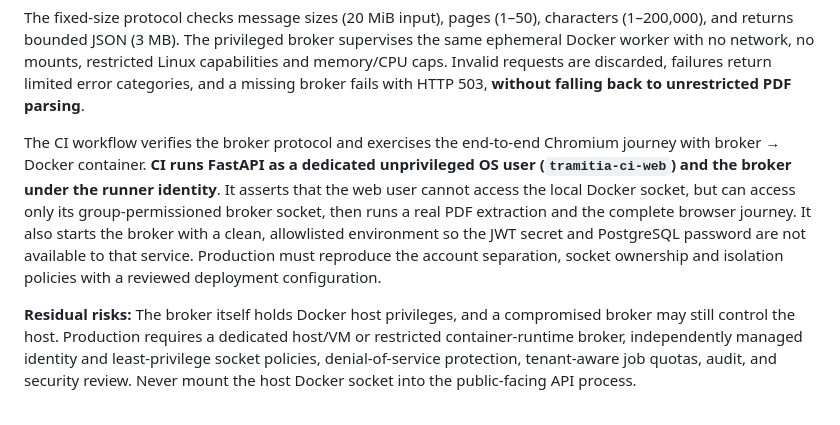
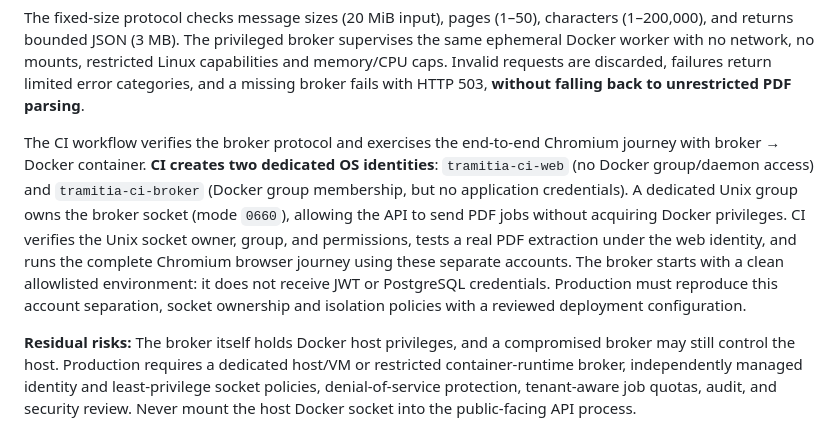
Before and after one commit to arnaumarti-dev/tramitia-ai-document-review, a Markdown page: README.md, the part around the change. Rendered like a GitHub page.

Commit message:
Explain separate OS identities for web API and Docker broker in CI

```diff
--- a/README.md
+++ b/README.md
@@ -453,14 +453,16 @@ and a missing broker fails with HTTP 503, **without falling back to
 unrestricted PDF parsing**.
 
 The CI workflow verifies the broker protocol and exercises the end-to-end
-Chromium journey with broker → Docker container. **CI runs FastAPI as a
-dedicated unprivileged OS user (`tramitia-ci-web`) and the broker under the
-runner identity**. It asserts that the web user cannot access the local
-Docker socket, but can access only its group-permissioned broker socket,
-then runs a real PDF extraction and the complete browser journey.
-It also starts the broker with a clean, allowlisted environment so the
-JWT secret and PostgreSQL password are not available to that service.
-Production must reproduce the account separation, socket ownership and
+Chromium journey with broker → Docker container. **CI creates two dedicated
+OS identities**: `tramitia-ci-web` (no Docker group/daemon access) and
+`tramitia-ci-broker` (Docker group membership, but no application credentials).
+A dedicated Unix group owns the broker socket (mode `0660`), allowing
+the API to send PDF jobs without acquiring Docker privileges. CI verifies
+the Unix socket owner, group, and permissions, tests a real PDF extraction
+under the web identity, and runs the complete Chromium browser journey
+using these separate accounts. The broker starts with a clean allowlisted
+environment: it does not receive JWT or PostgreSQL credentials.
+Production must reproduce this account separation, socket ownership and
 isolation policies with a reviewed deployment configuration.
 
 **Residual risks:** The broker itself holds Docker host privileges, and
```
